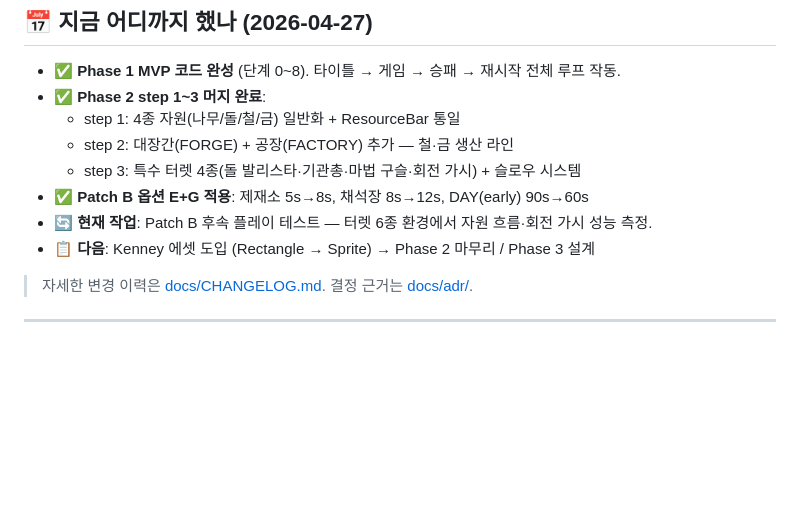
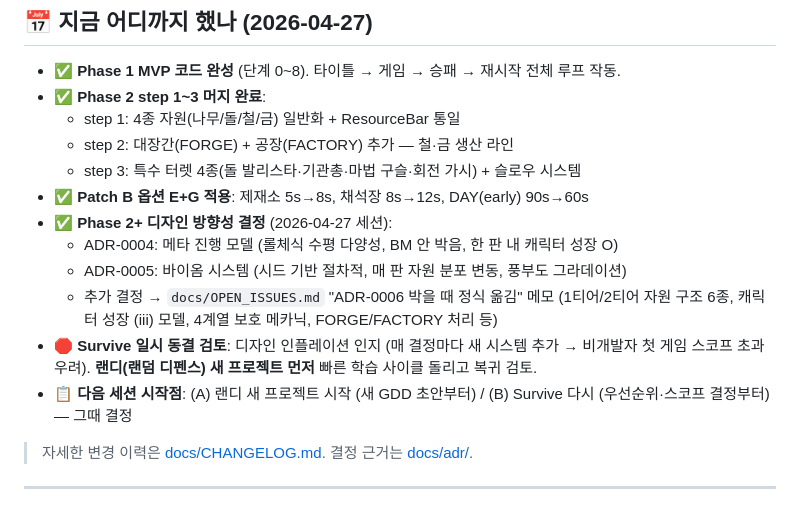
Before and after one commit to FateYaho/Survive, a Markdown page: CLAUDE.md, the part around the change. Rendered like a GitHub page; blank space fills up the shorter version.

Commit message:
docs: 다음 세션 시작점 메모 (랜디 vs Survive 재개)
Co-Authored-By: Claude Opus 4.7 (1M context) <noreply@anthropic.com>

```diff
--- a/CLAUDE.md
+++ b/CLAUDE.md
@@ -22,8 +22,12 @@
   - step 2: 대장간(FORGE) + 공장(FACTORY) 추가 — 철·금 생산 라인
   - step 3: 특수 터렛 4종(돌 발리스타·기관총·마법 구슬·회전 가시) + 슬로우 시스템
 - ✅ **Patch B 옵션 E+G 적용**: 제재소 5s→8s, 채석장 8s→12s, DAY(early) 90s→60s
-- 🔄 **현재 작업**: Patch B 후속 플레이 테스트 — 터렛 6종 환경에서 자원 흐름·회전 가시 성능 측정.
-- 📋 **다음**: Kenney 에셋 도입 (Rectangle → Sprite) → Phase 2 마무리 / Phase 3 설계
+- ✅ **Phase 2+ 디자인 방향성 결정** (2026-04-27 세션):
+  - ADR-0004: 메타 진행 모델 (롤체식 수평 다양성, BM 안 박음, 한 판 내 캐릭터 성장 O)
+  - ADR-0005: 바이옴 시스템 (시드 기반 절차적, 매 판 자원 분포 변동, 풍부도 그라데이션)
+  - 추가 결정 → `docs/OPEN_ISSUES.md` "ADR-0006 박을 때 정식 옮김" 메모 (1티어/2티어 자원 구조 6종, 캐릭터 성장 (iii) 모델, 4계열 보호 메카닉, FORGE/FACTORY 처리 등)
+- 🛑 **Survive 일시 동결 검토**: 디자인 인플레이션 인지 (매 결정마다 새 시스템 추가 → 비개발자 첫 게임 스코프 초과 우려). **랜디(랜덤 디펜스) 새 프로젝트 먼저** 빠른 학습 사이클 돌리고 복귀 검토.
+- 📋 **다음 세션 시작점**: (A) 랜디 새 프로젝트 시작 (새 GDD 초안부터) / (B) Survive 다시 (우선순위·스코프 결정부터) — 그때 결정
 
 > 자세한 변경 이력은 [docs/CHANGELOG.md](docs/CHANGELOG.md). 결정 근거는 [docs/adr/](docs/adr/).
 
```
